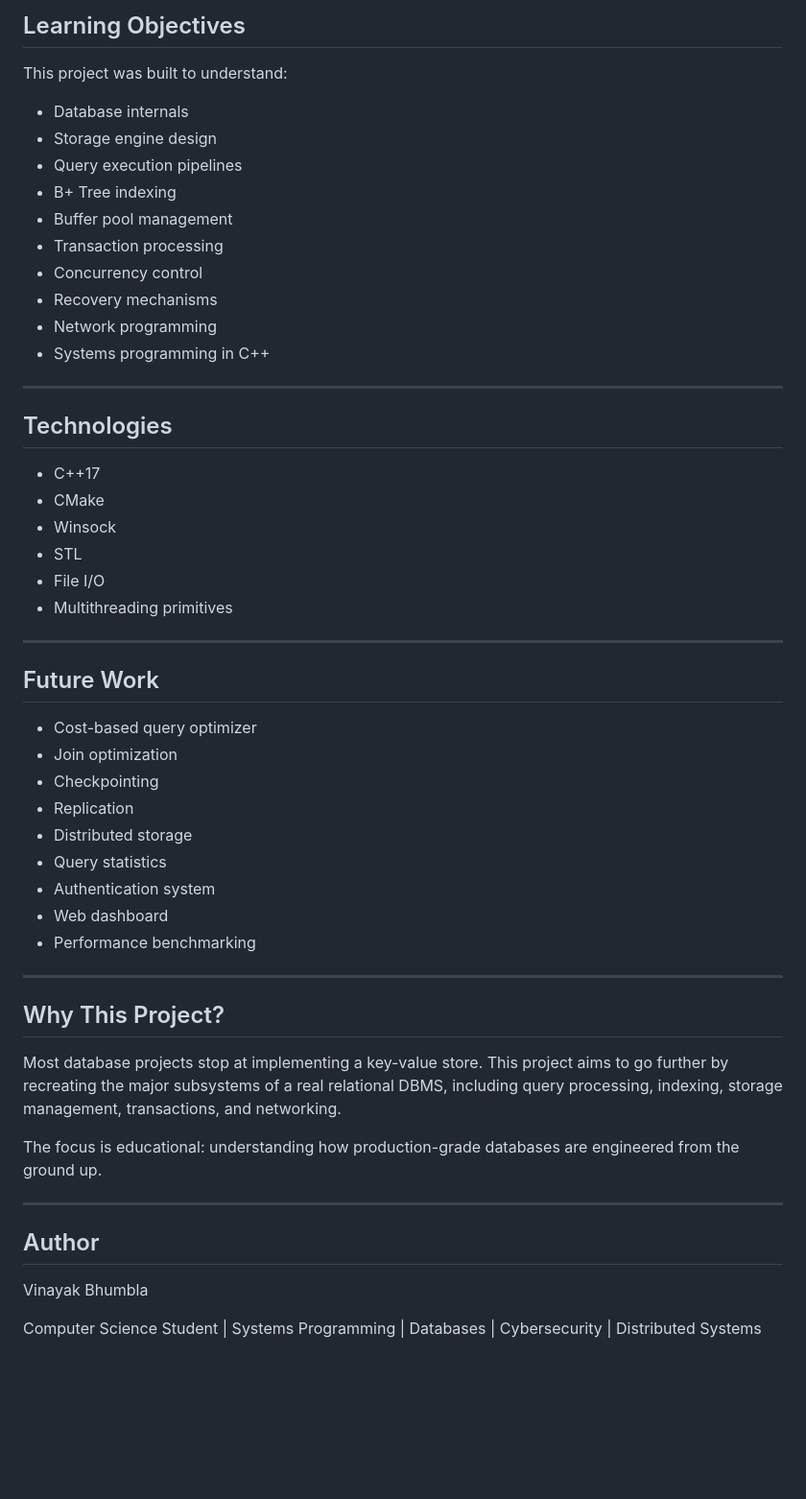
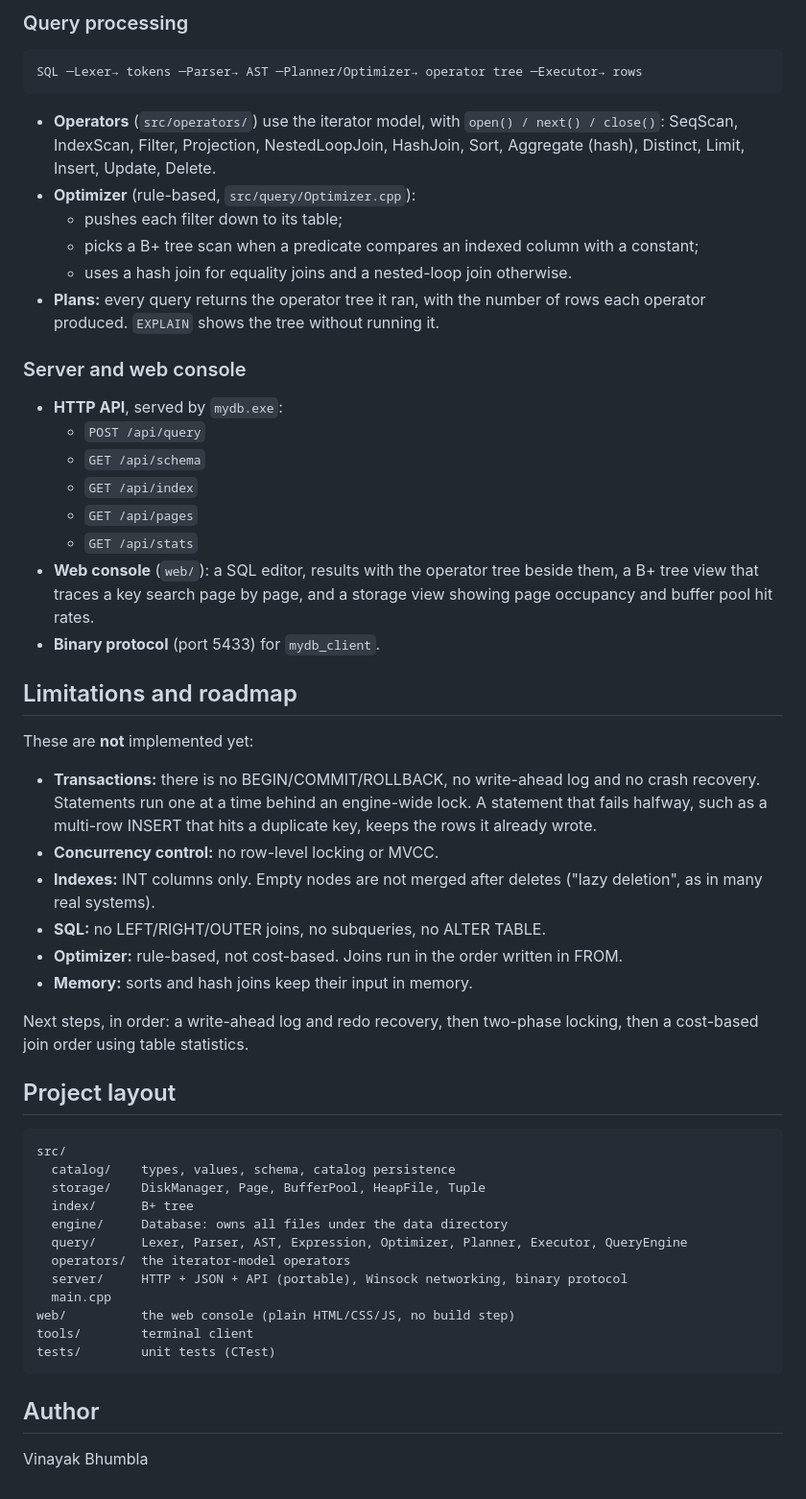
Before and after one commit to Vinayak210405/mydb, a Markdown page: README.md, the part around one of its changes. Shown at 96% size. GitHub-like rendering; blank space fills up the shorter version.

````diff
--- a/README.md
+++ b/README.md
@@ -130,56 +70,55 @@ tests/
 
-## Learning Objectives
+### Query processing
+```
+SQL ─Lexer→ tokens ─Parser→ AST ─Planner/Optimizer→ operator tree ─Executor→ rows
+```
+- **Operators** (`src/operators/`) use the iterator model, with `open() / next() / close()`: SeqScan, IndexScan, Filter, Projection, NestedLoopJoin, HashJoin, Sort, Aggregate (hash), Distinct, Limit, Insert, Update, Delete.
+- **Optimizer** (rule-based, `src/query/Optimizer.cpp`):
+  - pushes each filter down to its table;
+  - picks a B+ tree scan when a predicate compares an indexed column with a constant;
+  - uses a hash join for equality joins and a nested-loop join otherwise.
+- **Plans:** every query returns the operator tree it ran, with the number of rows each operator produced. `EXPLAIN` shows the tree without running it.
 
-This project was built to understand:
+### Server and web console
+- **HTTP API**, served by `mydb.exe`:
+  - `POST /api/query`
+  - `GET /api/schema`
+  - `GET /api/index`
+  - `GET /api/pages`
+  - `GET /api/stats`
+- **Web console** (`web/`): a SQL editor, results with the operator tree beside them, a B+ tree view that traces a key search page by page, and a storage view showing page occupancy and buffer pool hit rates.
+- **Binary protocol** (port 5433) for `mydb_client`.
 
-* Database internals
-* Storage engine design
-* Query execution pipelines
-* B+ Tree indexing
-* Buffer pool management
-* Transaction processing
-* Concurrency control
-* Recovery mechanisms
-* Network programming
-* Systems programming in C++
+## Limitations and roadmap
 
----
+These are **not** implemented yet:
 
-## Technologies
+- **Transactions:** there is no BEGIN/COMMIT/ROLLBACK, no write-ahead log and no crash recovery. Statements run one at a time behind an engine-wide lock. A statement that fails halfway, such as a multi-row INSERT that hits a duplicate key, keeps the rows it already wrote.
+- **Concurrency control:** no row-level locking or MVCC.
+- **Indexes:** INT columns only. Empty nodes are not merged after deletes ("lazy deletion", as in many real systems).
+- **SQL:** no LEFT/RIGHT/OUTER joins, no subqueries, no ALTER TABLE.
+- **Optimizer:** rule-based, not cost-based. Joins run in the order written in FROM.
+- **Memory:** sorts and hash joins keep their input in memory.
 
-* C++17
-* CMake
-* Winsock
-* STL
-* File I/O
-* Multithreading primitives
+Next steps, in order: a write-ahead log and redo recovery, then two-phase locking, then a cost-based join order using table statistics.
 
----
+## Project layout
 
-## Future Work
-
-* Cost-based query optimizer
-* Join optimization
-* Checkpointing
-* Replication
-* Distributed storage
-* Query statistics
-* Authentication system
-* Web dashboard
-* Performance benchmarking
-
----
-
-## Why This Project?
-
-Most database projects stop at implementing a key-value store. This project aims to go further by recreating the major subsystems of a real relational DBMS, including query processing, indexing, storage management, transactions, and networking.
-
-The focus is educational: understanding how production-grade databases are engineered from the ground up.
-
----
+```
+src/
+  catalog/    types, values, schema, catalog persistence
+  storage/    DiskManager, Page, BufferPool, HeapFile, Tuple
+  index/      B+ tree
+  engine/     Database: owns all files under the data directory
+  query/      Lexer, Parser, AST, Expression, Optimizer, Planner, Executor, QueryEngine
+  operators/  the iterator-model operators
+  server/     HTTP + JSON + API (portable), Winsock networking, binary protocol
+  main.cpp
+web/          the web console (plain HTML/CSS/JS, no build step)
+tools/        terminal client
+tests/        unit tests (CTest)
+```
 
 ## Author
 
 Vinayak Bhumbla
-
-Computer Science Student | Systems Programming | Databases | Cybersecurity | Distributed Systems
````
Also changed, not shown: other parts of README.md (+55 -115 lines), docs/console.png (added), 6 other files.
